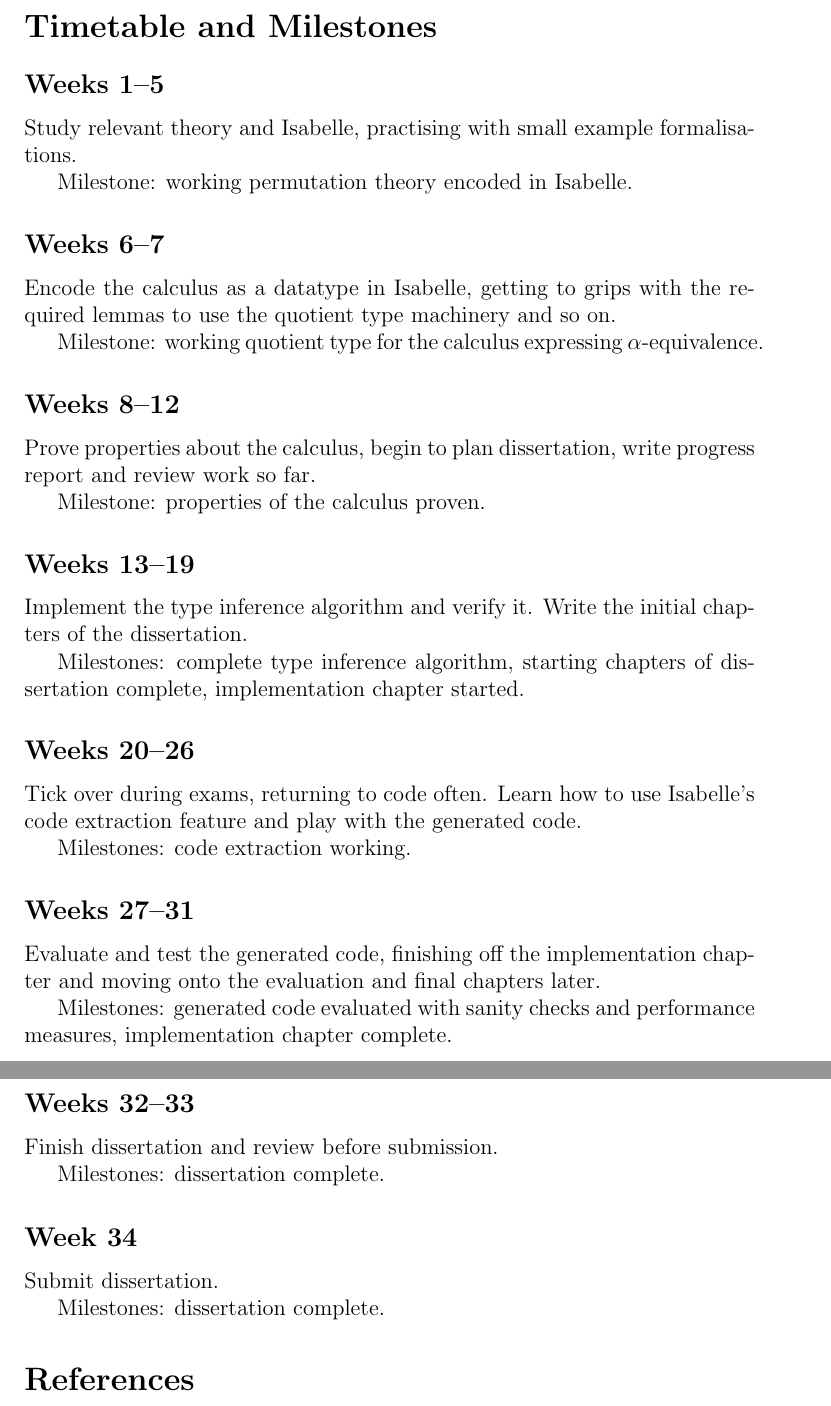
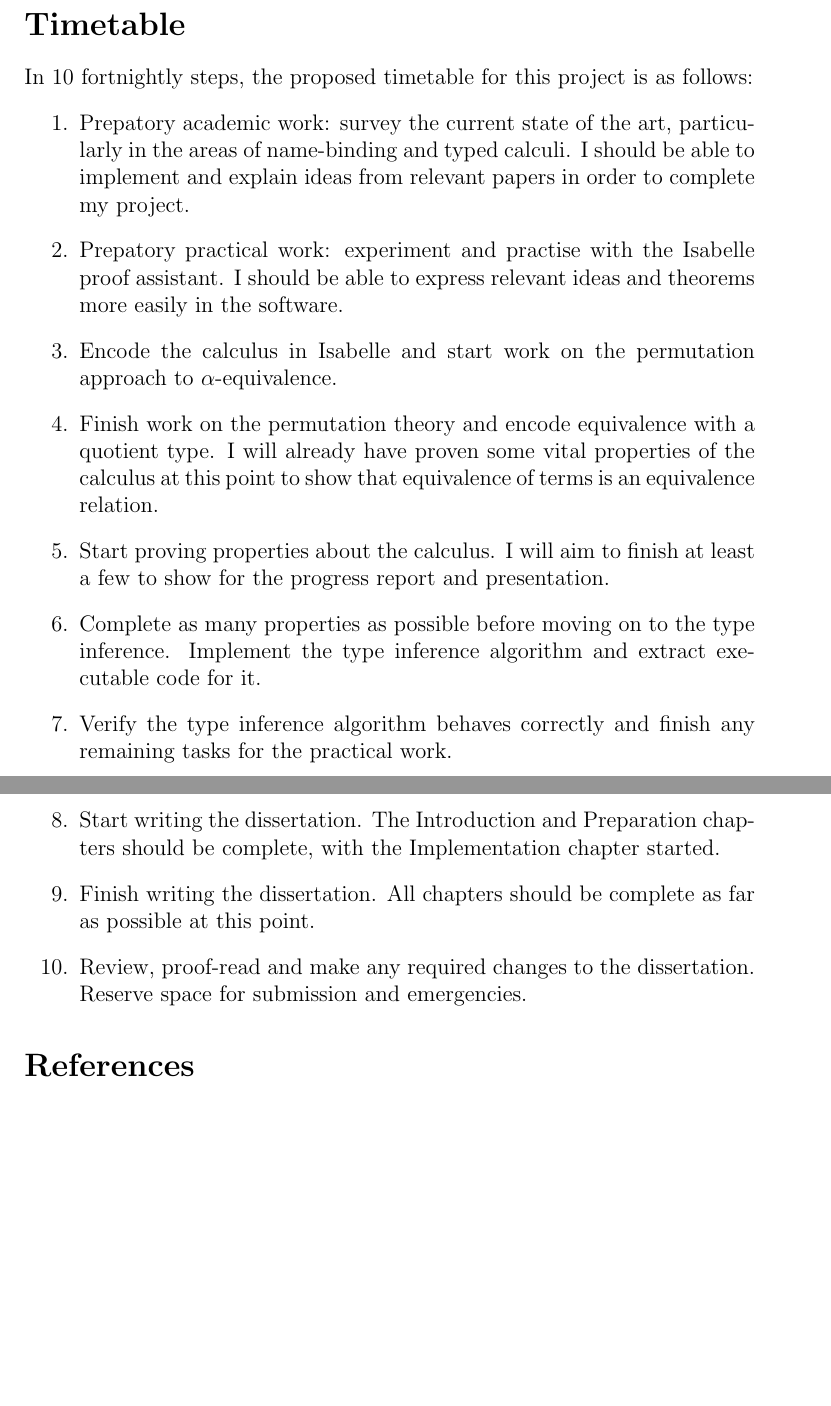
Before and after one commit to MichaelRawson/dissertation, a LaTeX document (doc/proposal/proposal.tex): two parts of pages 6 and 7 of 7, joined at a grey line, cut at the place of the change, the shorter picture padded with empty space. Compiled offline with pdfLaTeX.

Commit message:
updated prooposal to reflect feedback

```diff
--- a/doc/proposal/proposal.tex
+++ b/doc/proposal/proposal.tex
@@ -2,7 +2,7 @@
 \title{Part II Project Proposal: Formalising Simply-Typed \(\lambda\)-Calculus}
 \author{Michael Rawson}
 
-\usepackage[backend=bibtex]{biblatex}
+\usepackage[backend=bibtex,sorting=none]{biblatex}
 \bibliography{proposal}
 \begin{document}
 \input{title}
@@ -126,50 +132,41 @@ In case of finishing early, I have also planned some extensions:
 \item
 extend the implementation to more advanced calculi, like System F or \(\lambda\Pi\)
 \item
-prove more properties about the calculus, like the congruence property
+prove more properties about the calculus, like the congruence property --- almost any metatheoretical result about the calculus is relevant here
 \item
 experiment with different formulations of the type inference algorithm and observe the effects on generated code and its performance
 \end{itemize}
-\section*{Timetable and Milestones}
-\subsection*{Weeks 1--5}
-Study relevant theory and Isabelle, practising with small example formalisations.
-
-Milestone: working permutation theory encoded in Isabelle.
-
-\subsection*{Weeks 6--7}
-Encode the calculus as a datatype in Isabelle, getting to grips with the required lemmas to use the quotient type machinery and so on.
-
-Milestone: working quotient type for the calculus expressing \(\alpha\)-equivalence.
-
-\subsection*{Weeks 8--12}
-Prove properties about the calculus, begin to plan dissertation, write progress report and review work so far.
-
-Milestone: properties of the calculus proven.
-
-\subsection*{Weeks 13--19}
-Implement the type inference algorithm and verify it.
-Write the initial chapters of the dissertation.
-
-Milestones: complete type inference algorithm, starting chapters of dissertation complete, implementation chapter started.
-
-\subsection*{Weeks 20--26}
-Tick over during exams, returning to code often. Learn how to use Isabelle's code extraction feature and play with the generated code.
-
-Milestones: code extraction working.
-
-\subsection*{Weeks 27--31}
-Evaluate and test the generated code, finishing off the implementation chapter and moving onto the evaluation and final chapters later.
-
-Milestones: generated code evaluated with sanity checks and performance measures, implementation chapter complete.
-
-\subsection*{Weeks 32--33}
-Finish dissertation and review before submission.
-
-Milestones: dissertation complete.
-
-\subsection*{Week 34}
-Submit dissertation.
-
-Milestones: dissertation complete.
+\section*{Timetable}
+In 10 fortnightly steps, the proposed timetable for this project is as follows:
+\begin{enumerate}
+\item
+Prepatory academic work: survey the current state of the art, particularly in the areas of name-binding and typed calculi.
+I should be able to implement and explain ideas from relevant papers in order to complete my project.
+\item
+Prepatory practical work: experiment and practise with the Isabelle proof assistant.
+I should be able to express relevant ideas and theorems more easily in the software.
+\item
+Encode the calculus in Isabelle and start work on the permutation approach to \(\alpha\)-equivalence.
+\item
+Finish work on the permutation theory and encode equivalence with a quotient type.
+I will already have proven some vital properties of the calculus at this point to show that equivalence of terms is an equivalence relation.
+\item
+Start proving properties about the calculus.
+I will aim to finish at least a few to show for the progress report and presentation.
+\item
+Complete as many properties as possible before moving on to the type inference.
+Implement the type inference algorithm and extract executable code for it.
+\item
+Verify the type inference algorithm behaves correctly and finish any remaining tasks for the practical work.
+\item
+Start writing the dissertation.
+The Introduction and Preparation chapters should be complete, with the Implementation chapter started.
+\item
+Finish writing the dissertation.
+All chapters should be complete as far as possible at this point.
+\item
+Review, proof-read and make any required changes to the dissertation.
+Reserve space for submission and emergencies.
+\end{enumerate}
 \printbibliography
 \end{document}
```
Also changed, not shown: doc/proposal/title.tex (+2 -1 lines), doc/proposal/proposal.tex (18 more changed lines), 1 other file.
